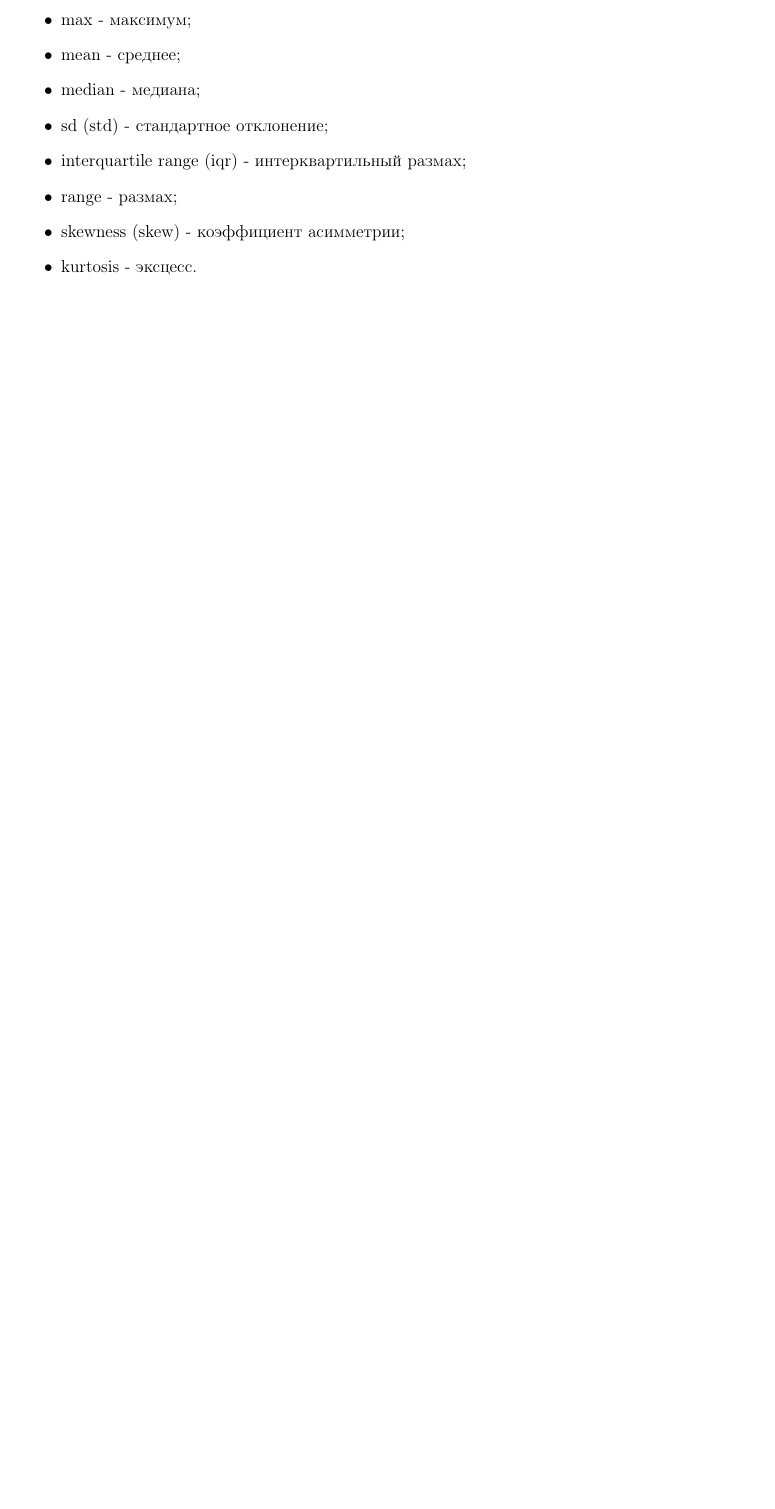
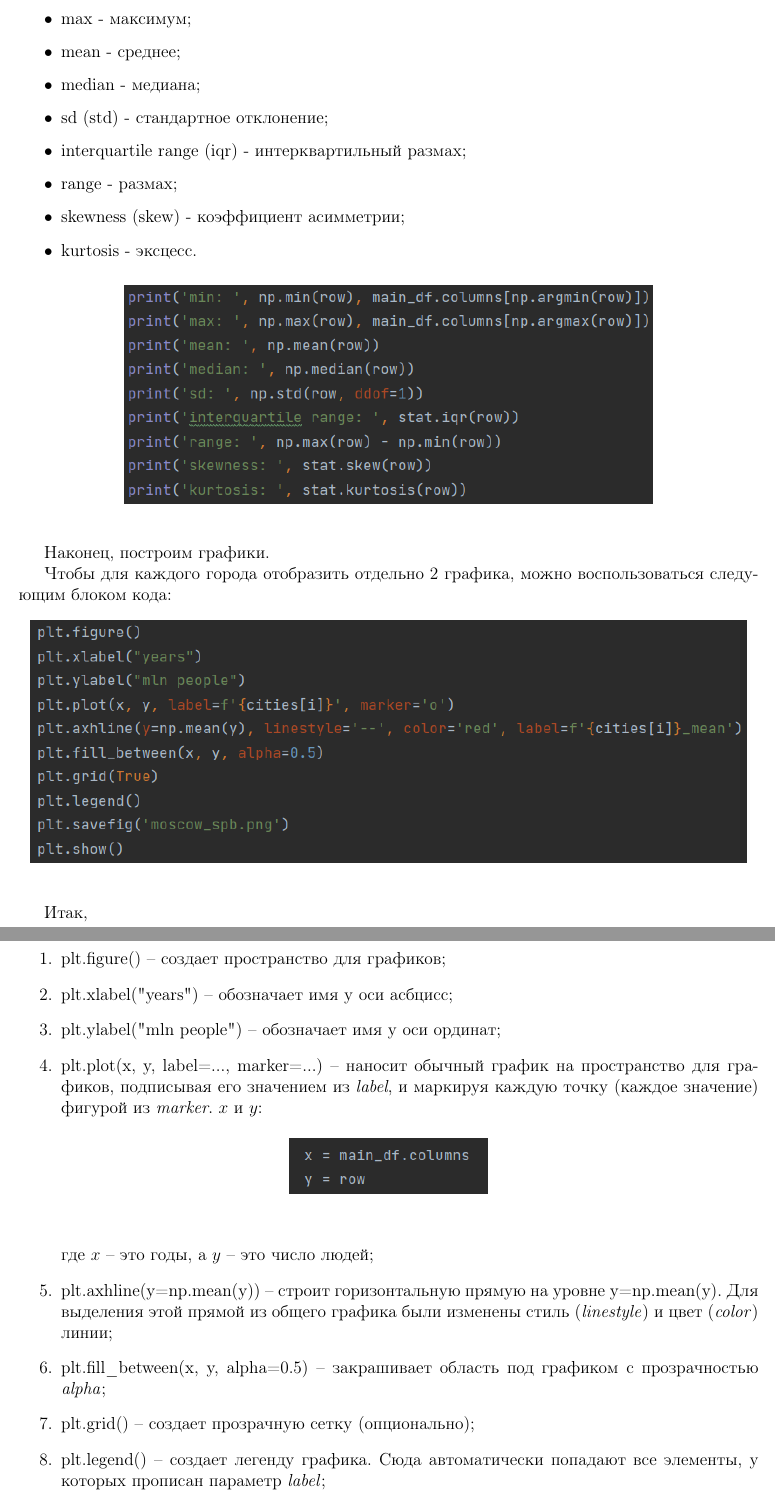
Before and after one commit to Sumrak1337/statistical_processing, a LaTeX problem sheet (docs/example of usage/example_of_usage_main.tex, which reads docs/example of usage/include/2.tex): part of page 5 of 5 before the commit and two parts of pages 5 and 6 of 7 after it, the two joined at a grey line, cut so that both start at the same text, the shorter picture padded with empty space. Compiled offline with pdfLaTeX.

Commit message:
finished Example doc

```diff
--- a/docs/example of usage/include/2.tex
+++ b/docs/example of usage/include/2.tex
@@ -102,3 +103,40 @@ Pandas нужен для чтения .xlsx-файла и дальнешей р
 	\item kurtosis - эксцесс.
 \end{itemize}
 
+\begin{figure}[H]
+	\begin{center}
+		\includegraphics{include/fig/describe}
+	\end{center}
+\end{figure}
+
+Наконец, построим графики.
+
+Чтобы для каждого города отобразить отдельно 2 графика, можно воспользоваться следующим блоком кода:
+
+\begin{figure}[H]
+	\begin{center}
+		\includegraphics{include/fig/plotting}
+	\end{center}
+\end{figure}
+
+Итак,
+
+\begin{enumerate}
+	\item plt.figure() -- создает пространство для графиков;
+	\item plt.xlabel("years") -- обозначает имя у оси асбцисс;
+	\item plt.ylabel("mln people") -- обозначает имя у оси ординат;
+	\item plt.plot(x, y, label=..., marker=...) -- наносит обычный график на пространство для графиков, подписывая его значением из \textit{label}, и маркируя каждую точку (каждое значение) фигурой из \textit{marker}. $x$ и $y$:
+
+	\begin{figure}[H]
+		\begin{center}
+			\includegraphics{include/fig/xy}
+		\end{center}
+	\end{figure}
+
+	где $x$ -- это годы, а $y$ -- это число людей;
+
+	\item plt.axhline(y=np.mean(y)) -- строит горизонтальную прямую на уровне y=np.mean(y). Для выделения этой прямой из общего графика были изменены стиль (\textit{linestyle}) и цвет (\textit{color}) линии;
+	\item plt.fill\_between(x, y, alpha=0.5) -- закрашивает область под графиком с прозрачностью \textit{alpha};
+	\item plt.grid() -- создает прозрачную сетку (опционально);
+	\item plt.legend() -- создает легенду графика. Сюда автоматически попадают все элементы, у которых прописан параметр \textit{label};
+	\item plt.savefig() -- сохраняет полученный график в файл;
@@ -104,0 +159 @@ Pandas нужен для чтения .xlsx-файла и дальнешей р
+\end{figure}
```
Also changed, not shown: docs/example of usage/example_of_usage_main.pdf, docs/example of usage/include/fig/1e6.png (added), docs/example of usage/include/fig/Figure_1.png (added), docs/example of usage/include/fig/Figure_2.png (added), docs/example of usage/include/fig/describe2.png (added), docs/example of usage/include/fig/moscow_spb.png (added), docs/example of usage/include/fig/plotting.png (added), docs/example of usage/include/fig/xy.png (added), docs/example of usage/include/2.tex (34 more changed lines), 1 other file.
